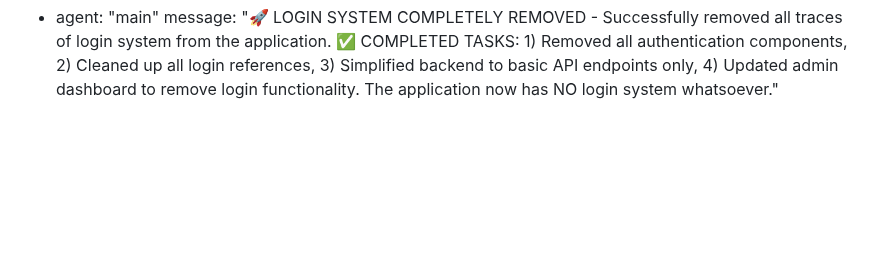
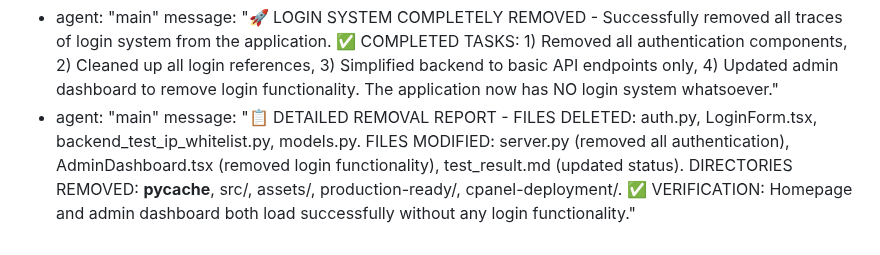
Before and after one commit to rein3400/eeh, a Markdown page: test_result.md, the part around the change. GitHub-like rendering; blank space fills up the shorter version.

Commit message:
auto-commit for 11dbb43b-159d-4d21-9218-7b99f9d30a76

```diff
--- a/test_result.md
+++ b/test_result.md
@@ -249,3 +249,5 @@ test_plan:
 agent_communication:
   - agent: "main"
     message: "🚀 LOGIN SYSTEM COMPLETELY REMOVED - Successfully removed all traces of login system from the application. ✅ COMPLETED TASKS: 1) Removed all authentication components, 2) Cleaned up all login references, 3) Simplified backend to basic API endpoints only, 4) Updated admin dashboard to remove login functionality. The application now has NO login system whatsoever."
+  - agent: "main"
+    message: "📋 DETAILED REMOVAL REPORT - FILES DELETED: auth.py, LoginForm.tsx, backend_test_ip_whitelist.py, models.py. FILES MODIFIED: server.py (removed all authentication), AdminDashboard.tsx (removed login functionality), test_result.md (updated status). DIRECTORIES REMOVED: __pycache__, src/, assets/, production-ready/, cpanel-deployment/. ✅ VERIFICATION: Homepage and admin dashboard both load successfully without any login functionality."
```
